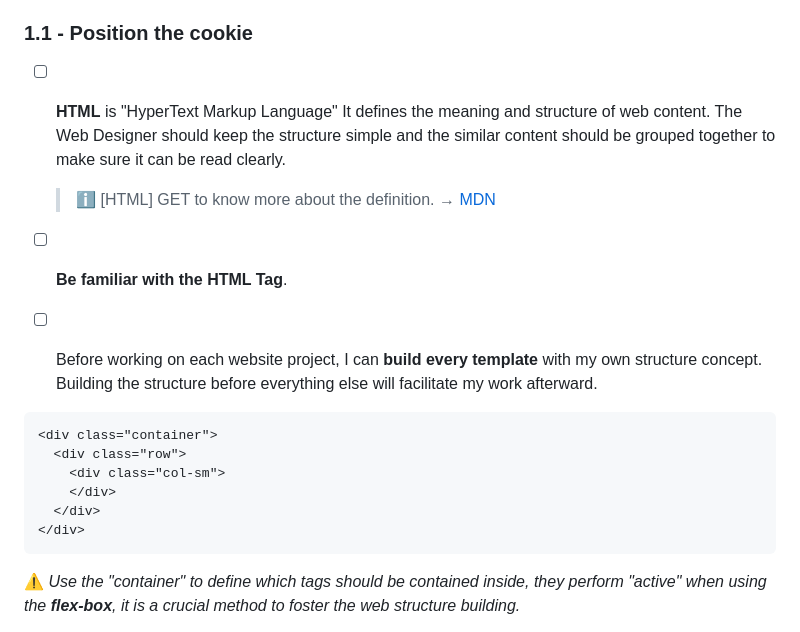
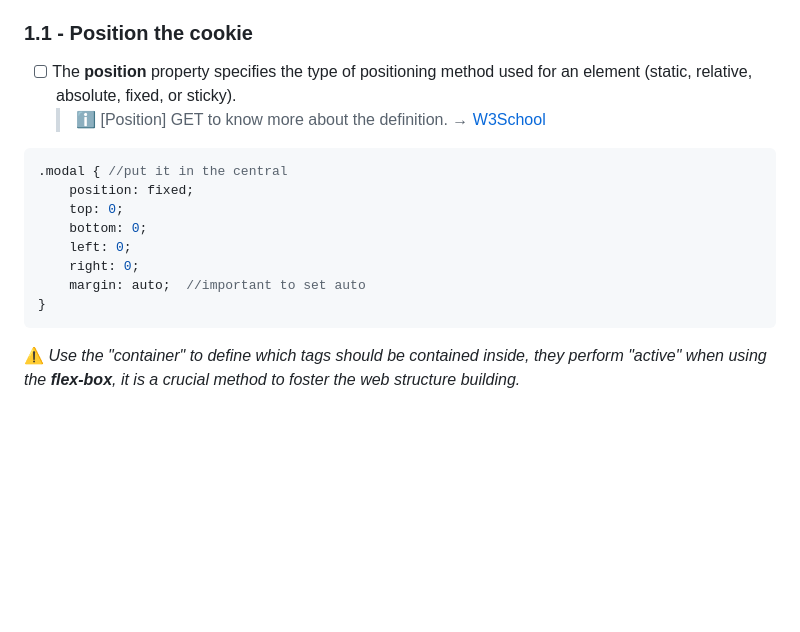
Before and after one commit to shiuandai/Cookie-Consent, a Markdown page: README.md, the part around the change. Drawn GitHub-style; blank space fills up the shorter version.

````diff
--- a/README.md
+++ b/README.md
@@ -35,19 +35,18 @@ I start the Scrimba Module 5 course- Essential JavaScript Concepts and learn how
 
 ### 1.1 - Position the cookie
 
-* [ ] **HTML** is "HyperText Markup Language" It defines the meaning and structure of web content. The Web Designer should keep the structure simple and the similar content should be grouped together to make sure it can be read clearly.
-	> ℹ️ [HTML] GET to know more about the definition. → [MDN](https://developer.mozilla.org/en-US/docs/Web/HTML)
+* [ ] The **position** property specifies the type of positioning method used for an element (static, relative, absolute, fixed, or sticky).
+	> ℹ️ [Position] GET to know more about the definition. → [W3School](https://www.w3schools.com/cssref/pr_class_position.php)
 
-* [ ] **Be familiar with the HTML Tag**.
-* [ ] Before working on each website project, I can **build every template** with my own structure concept. Building the structure before everything else will facilitate my work afterward.
-
-```html
-<div class="container">
-  <div class="row">
-    <div class="col-sm">
-    </div>
-  </div>
-</div>
+```css //central the cookie window //remember to set to fix
+.modal { //put it in the central
+    position: fixed;
+    top: 0;
+    bottom: 0;
+    left: 0;
+    right: 0;
+    margin: auto;  //important to set auto
+}
 ```
 
 ⚠️ *Use the "container" to define which tags should be contained inside, they perform "active" when using the **flex-box**, it is a crucial method to foster the web structure building.*
````
